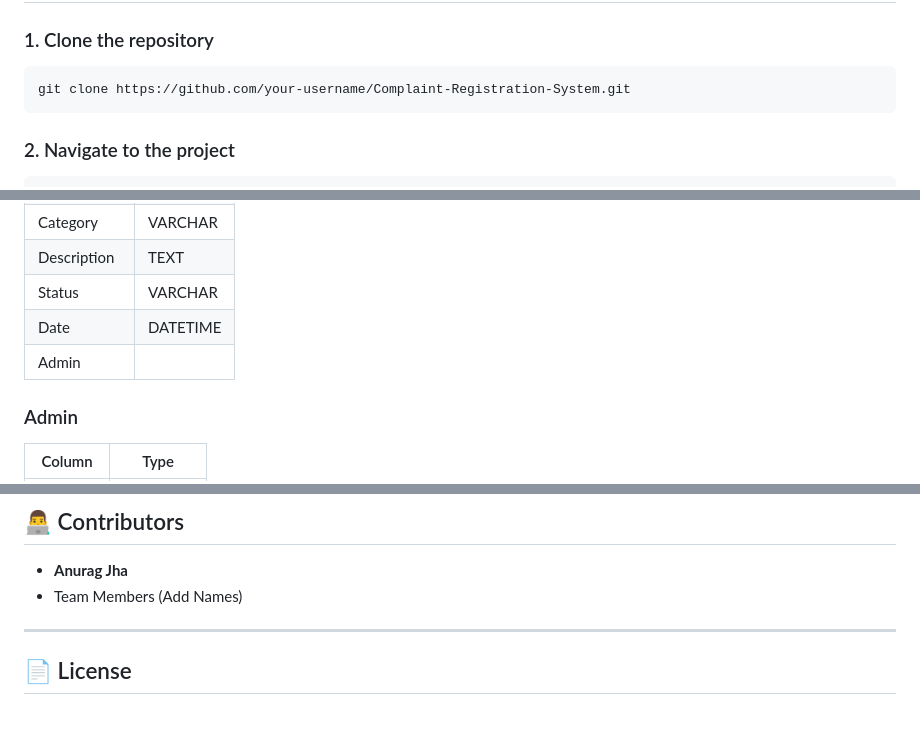
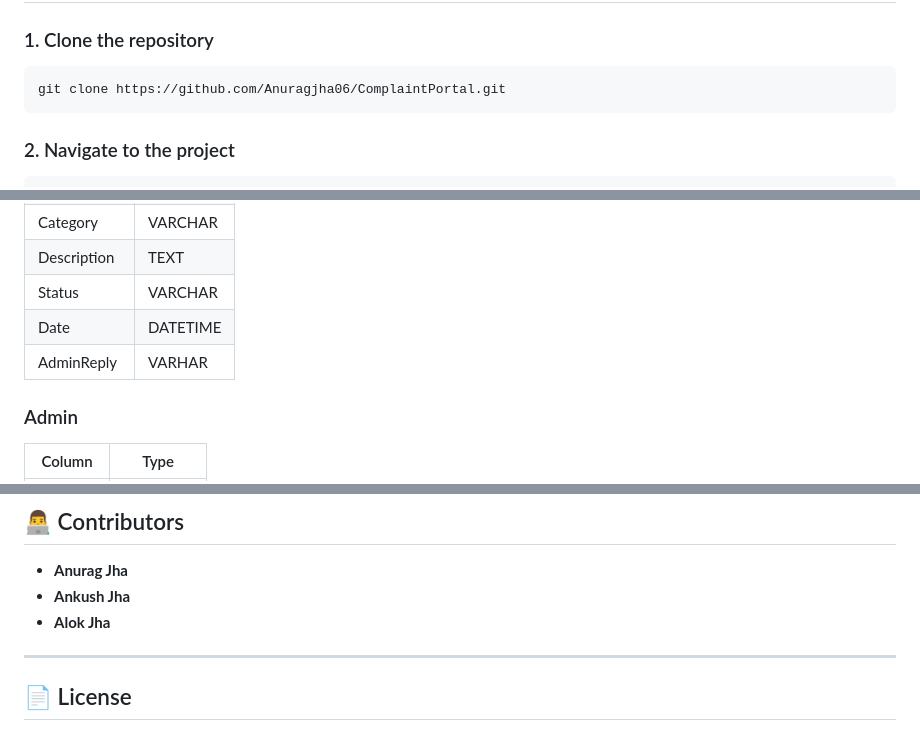
Before and after one commit to Anuragjha06/ComplaintPortal, a Markdown page: README.md, 3 parts joined by grey strips. GitHub-like rendering.

Commit message:
Update README with new clone link and contributors
Updated repository clone link and modified database schema.

````diff
--- a/README.md
+++ b/README.md
@@ -65,7 +65,7 @@ complaint-tracker-portal/
 ### 1. Clone the repository
 
 ```bash
-git clone https://github.com/your-username/Complaint-Registration-System.git
+git clone https://github.com/Anuragjha06/ComplaintPortal.git
 ```
 
 ### 2. Navigate to the project
@@ -129,7 +129,7 @@ http://localhost:5000
 | Description | TEXT |
 | Status | VARCHAR |
 | Date | DATETIME |
-| Admin
+| AdminReply | VARHAR |
 
 ### Admin
 
@@ -178,7 +178,8 @@ http://localhost:5000
 ## 👨‍💻 Contributors
 
 - **Anurag Jha**
-- Team Members (Add Names)
+- **Ankush Jha**
+- **Alok Jha**
 
 ---
 
````
